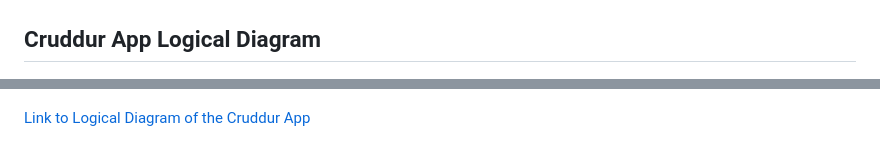
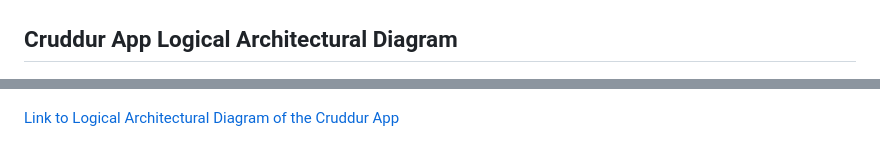
Before and after one commit to lateef-taiwo/Crudddur-app, a Markdown page: journal/week0.md, 2 parts joined by grey strips. GitHub-like rendering.

```diff
--- a/journal/week0.md
+++ b/journal/week0.md
@@ -92,7 +92,7 @@ This returned a Topic ARN. I created a sunscription by supplying the topic arn a
 ### Cruddur App Conceptual Diagram
 ![Diagram](./images/conceptual%20diagram.png)
 
-## Cruddur App Logical Diagram
+## Cruddur App Logical Architectural Diagram
 ![Diagram](./images/cruddur%20app%20Architectural%20diagram.png)
 
-[Link to Logical Diagram of the Cruddur App](https://lucid.app/lucidchart/invitations/accept/inv_bc328d01-4653-457a-a17c-9cfa01b4e0a7)
+[Link to Logical Architectural Diagram of the Cruddur App](https://lucid.app/lucidchart/invitations/accept/inv_bc328d01-4653-457a-a17c-9cfa01b4e0a7)
```
